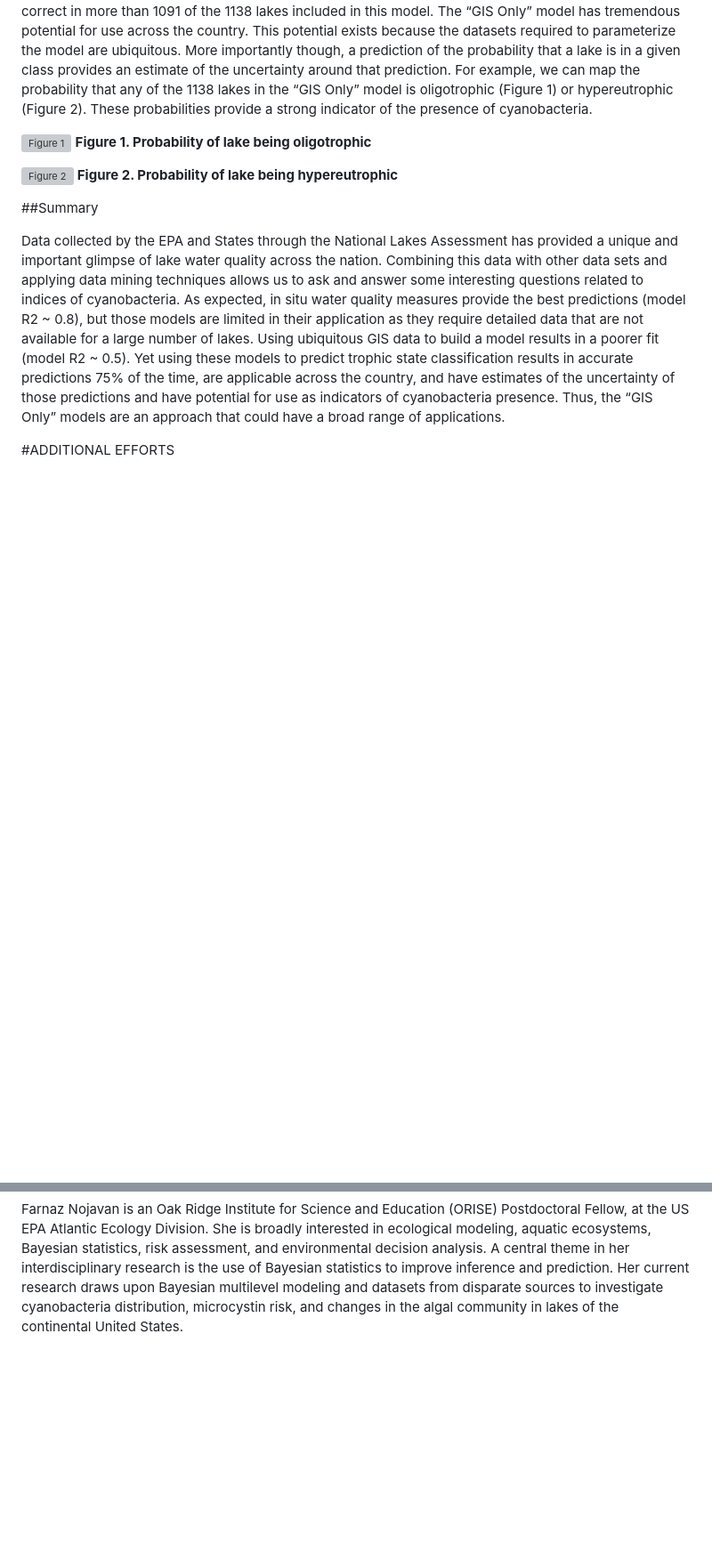
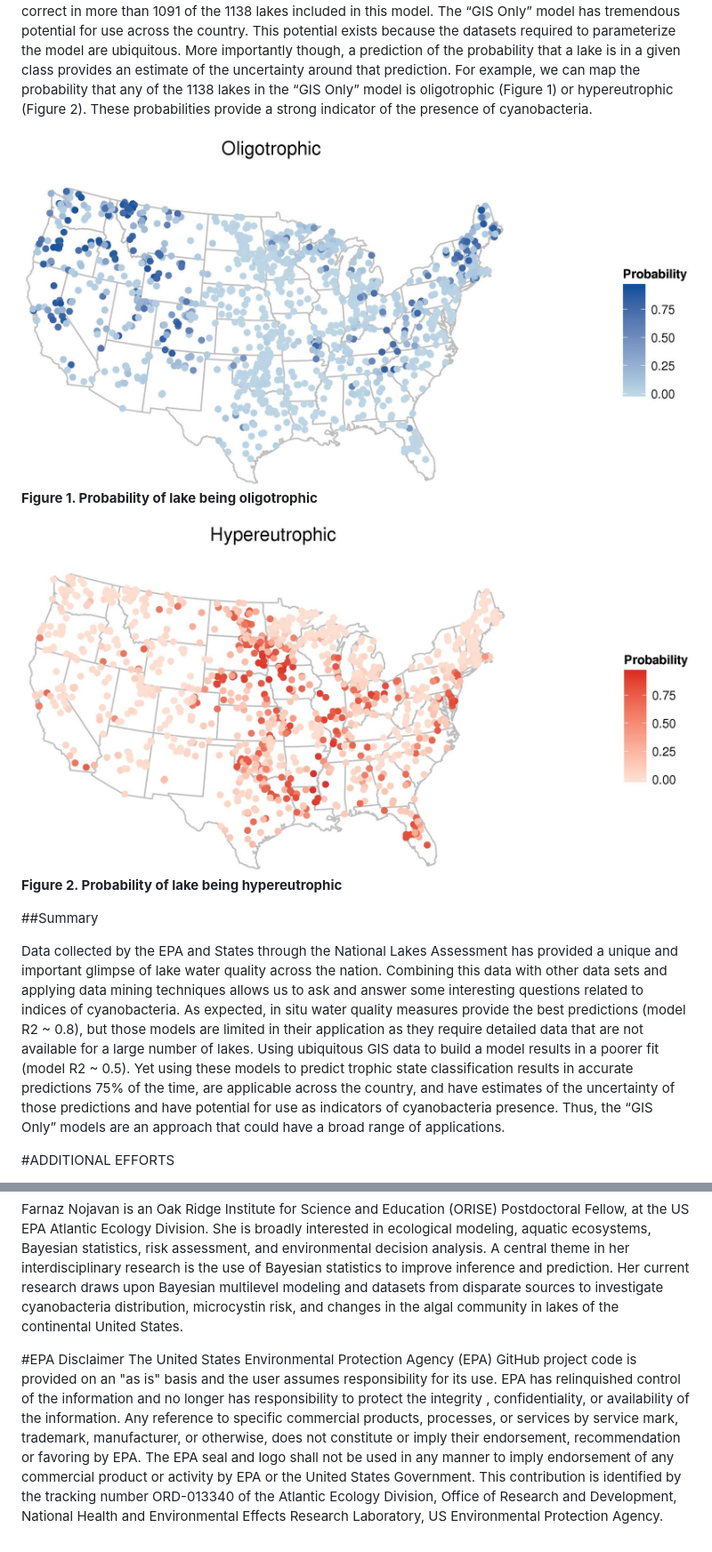
Before and after one commit to USEPA/modelling_hab_indices, a Markdown page: README.md, 2 parts joined by grey strips. Shown: that part at 89% size. Drawn GitHub-style; pictures changed too: figures/hyper_prob.jpg (added), figures/oligo_prob.jpg (added); blank space fills up the shorter version; grey boxes are pictures that could not be loaded.

Commit message:
added figures, disclaimer and cleaned up bullets

```diff
--- a/README.md
+++ b/README.md
@@ -88,10 +89,10 @@ The “All Variables” model had an RMSE of 0.09 and R2 of 0.8; whereas, the
 
 Examining the “GIS Only” model (i.e., the model that has broadest applicability) we see that in spite of lower overall accuracy, it still has better than even odds (i.e., prediction probability is > 50%) of being correct in more than 1091 of the 1138 lakes included in this model. The “GIS Only” model has tremendous potential for use across the country. This potential exists because the datasets required to parameterize the model are ubiquitous. More importantly though, a prediction of the probability that a lake is in a given class provides an estimate of the uncertainty around that prediction. For example, we can map the probability that any of the 1138 lakes in the “GIS Only” model is oligotrophic (Figure 1) or hypereutrophic (Figure 2). These probabilities provide a strong indicator of the presence of cyanobacteria.
 
-![Figure 1]()
+![Figure 1](/figures/oligo_prob.jpg)
 **Figure 1. Probability of lake being oligotrophic**
 
-![Figure 2]()
+![Figure 2](/figures/hyper_prob.jpg)
 **Figure 2. Probability of lake being hypereutrophic**
 
 ##Summary
@@ -167,3 +168,6 @@ Bryan Milstead is a research ecologist with the US Environmental Protection Agen
 ![Farnaz Pic]()
 
 Farnaz Nojavan is an Oak Ridge Institute for Science and Education (ORISE) Postdoctoral Fellow, at the US EPA Atlantic Ecology Division. She is broadly interested in ecological modeling, aquatic ecosystems, Bayesian statistics, risk assessment, and environmental decision analysis. A central theme in her interdisciplinary research is the use of Bayesian statistics to improve inference and prediction. Her current research draws upon Bayesian multilevel modeling and datasets from disparate sources to investigate cyanobacteria distribution, microcystin risk, and changes in the algal community in lakes of the continental United States.
+
+#EPA Disclaimer
+The United States Environmental Protection Agency (EPA) GitHub project code is provided on an "as is" basis and the user assumes responsibility for its use.  EPA has relinquished control of the information and no longer has responsibility to protect the integrity , confidentiality, or availability of the information.  Any reference to specific commercial products, processes, or services by service mark, trademark, manufacturer, or otherwise, does not constitute or imply their endorsement, recommendation or favoring by EPA.  The EPA seal and logo shall not be used in any manner to imply endorsement of any commercial product or activity by EPA or the United States Government.  This contribution is identified by the tracking number ORD-013340 of the Atlantic Ecology Division, Office of Research and Development, National Health and Environmental Effects Research Laboratory, US Environmental Protection Agency.
```
Also changed, not shown: other parts of README.md (+15 -14 lines), 1 other file.
